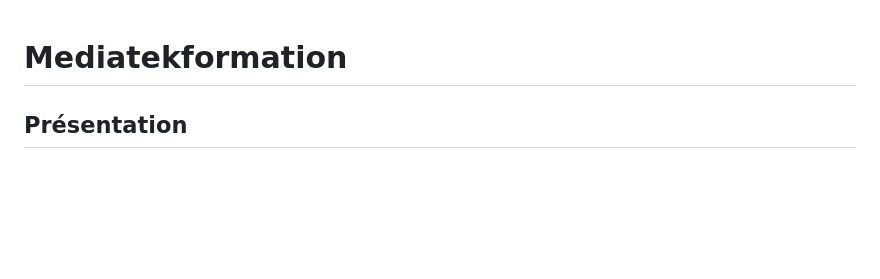
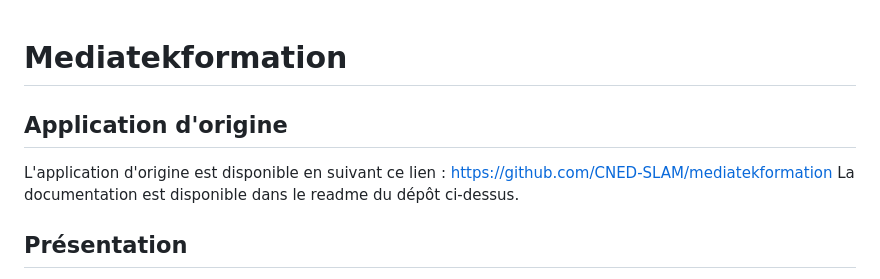
Before and after one commit to Nessprog/mediatekformation, a Markdown page: README.md, the part around the change. GitHub-like rendering; blank space fills up the shorter version.

```diff
--- a/README.md
+++ b/README.md
@@ -1,4 +1,8 @@
 # Mediatekformation
+## Application d'origine
+L'application d'origine est disponible en suivant ce lien : https://github.com/CNED-SLAM/mediatekformation
+La documentation est disponible dans le readme du dépôt ci-dessus.
+
 ## Présentation
 Ce site, développé avec Symfony 5.4, permet d'accéder aux vidéos d'auto-formation proposées par une chaîne de médiathèques et qui sont aussi accessibles sur YouTube. La partie back-office permet de gérer les formations proposées une fois connecté en tant qu'administrateur.
 Voici les fonctionnalités :<br>
```
